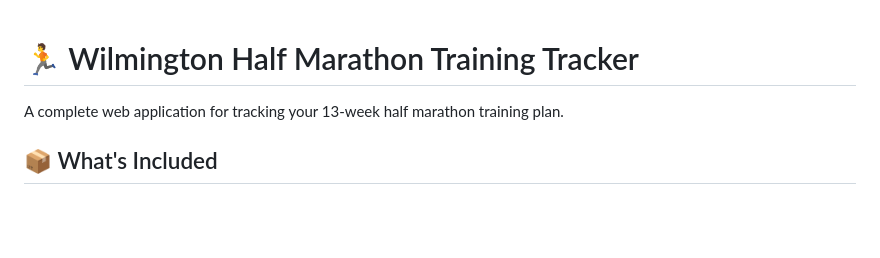
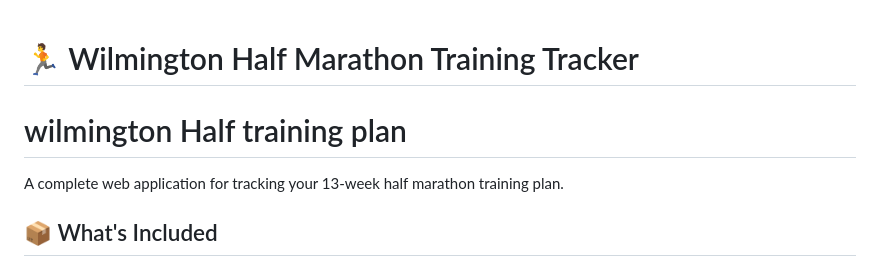
Before and after one commit to DovC/wilmington-training, a Markdown page: README.md, the part around the change. Drawn GitHub-style; blank space fills up the shorter version.

Commit message:
Add training plan section to README

```diff
--- a/README.md
+++ b/README.md
@@ -1,4 +1,5 @@
 # 🏃 Wilmington Half Marathon Training Tracker
+# wilmington Half training plan
 
 A complete web application for tracking your 13-week half marathon training plan.
 
```
